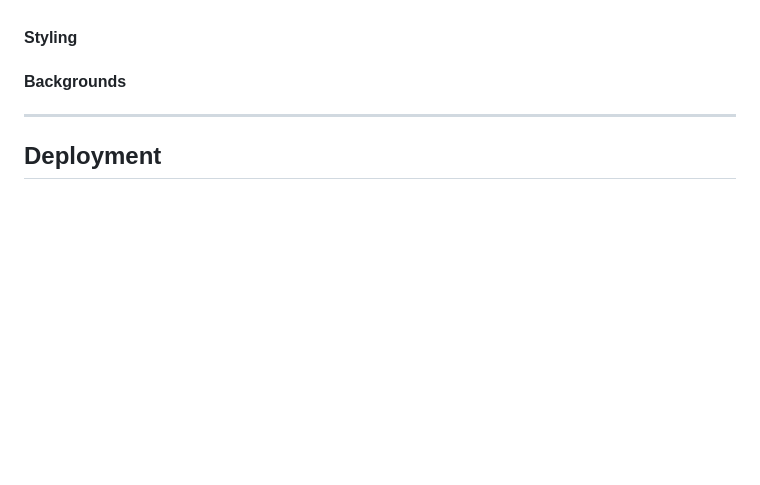
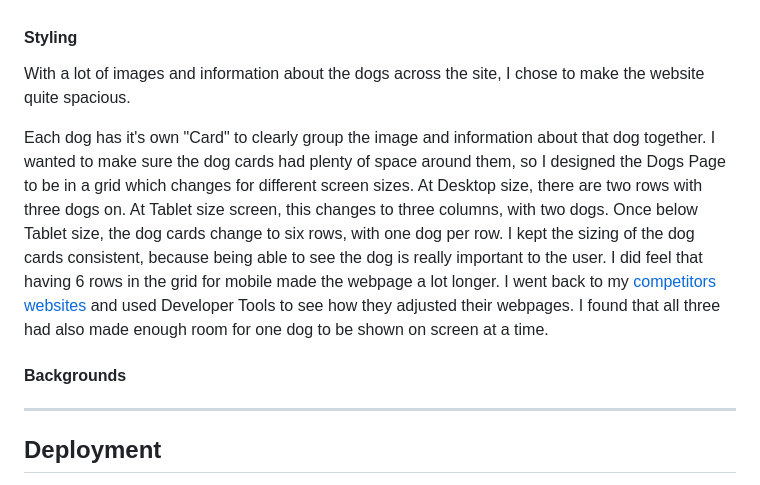
Before and after one commit to lilli-mcnally/muddy-paws, a Markdown page: README.md, the part around the change. Rendered like a GitHub page; blank space fills up the shorter version.

Commit message:
Add styling section to README

```diff
--- a/README.md
+++ b/README.md
@@ -305,6 +305,10 @@ The final image is a background to the "How do I Adopt" section, which is either
 
 #### Styling
 
+With a lot of images and information about the dogs across the site, I chose to make the website quite spacious.
+
+Each dog has it's own "Card" to clearly group the image and information about that dog together. I wanted to make sure the dog cards had plenty of space around them, so I designed the Dogs Page to be in a grid which changes for different screen sizes. At Desktop size, there are two rows with three dogs on. At Tablet size screen, this changes to three columns, with two dogs. Once below Tablet size, the dog cards change to six rows, with one dog per row. I kept the sizing of the dog cards consistent, because being able to see the dog is really important to the user. I did feel that having 6 rows in the grid for mobile made the webpage a lot longer. I went back to my [competitors websites](#competitor-review) and used Developer Tools to see how they adjusted their webpages. I found that all three had also made enough room for one dog to be shown on screen at a time.
+
 #### Backgrounds
 
 ---
```
